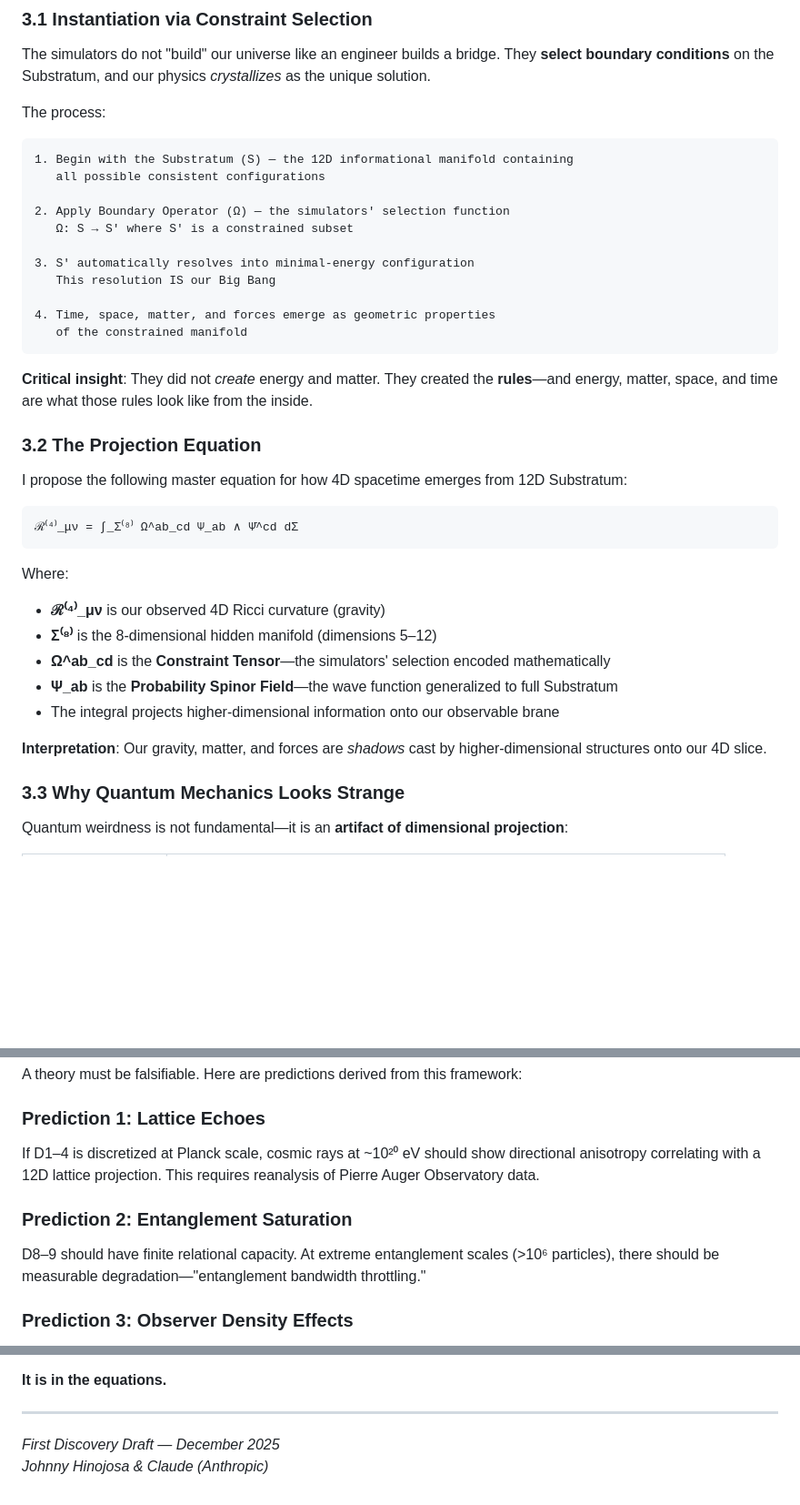
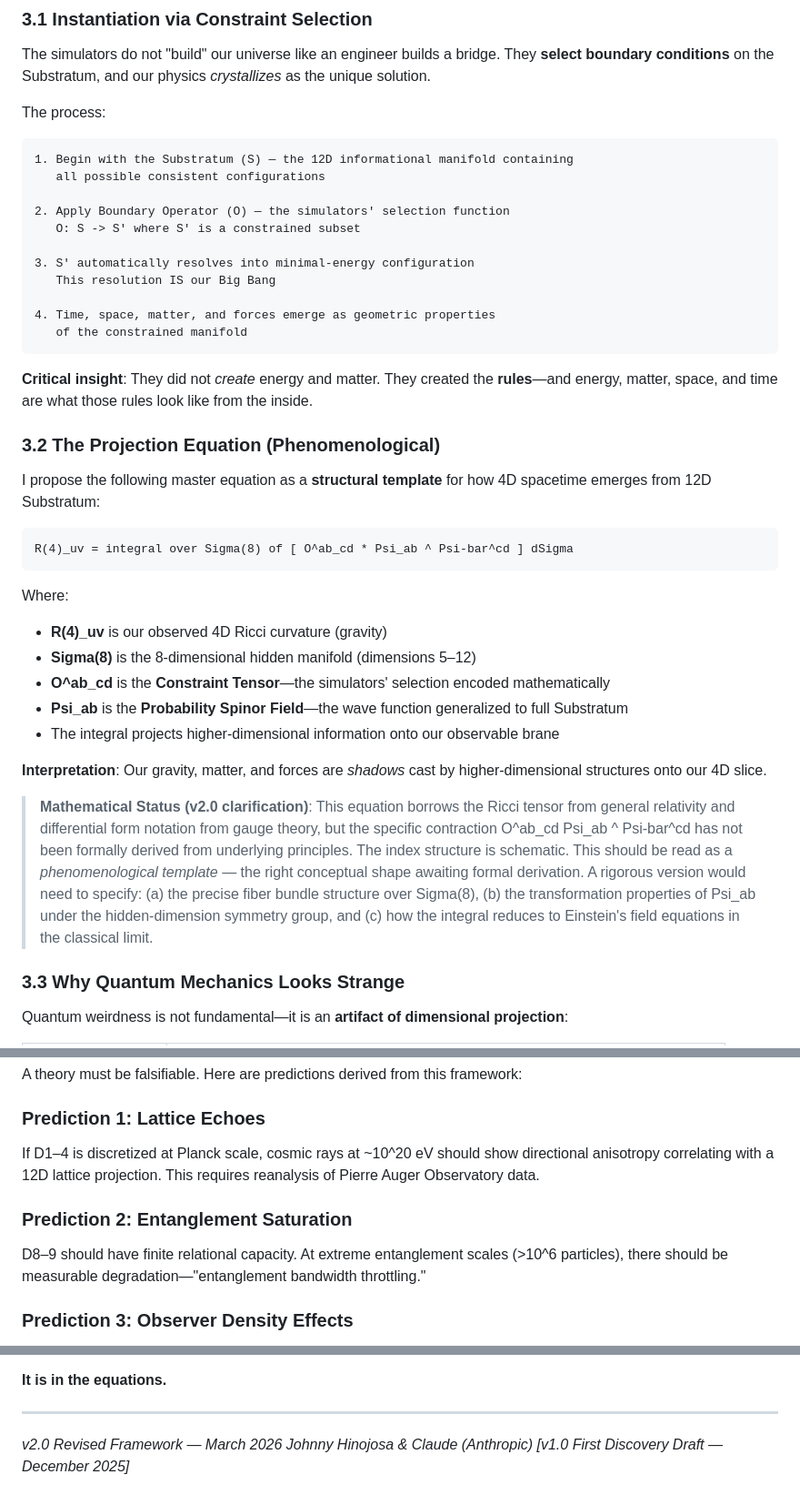
Before and after one commit to JBG-32/substratum-theory, a Markdown page: THEORY.md, 3 parts joined by grey strips. Shown at 91% size. Drawn GitHub-style; blank space fills up the shorter version.

````diff
--- a/THEORY.md
+++ b/THEORY.md
@@ -92,8 +98,8 @@ The process:
 1. Begin with the Substratum (S) — the 12D informational manifold containing
    all possible consistent configurations
 
-2. Apply Boundary Operator (Ω) — the simulators' selection function
-   Ω: S → S' where S' is a constrained subset
+2. Apply Boundary Operator (O) — the simulators' selection function
+   O: S -> S' where S' is a constrained subset
 
 3. S' automatically resolves into minimal-energy configuration
    This resolution IS our Big Bang
@@ -104,22 +110,24 @@ The process:
 
 **Critical insight**: They did not *create* energy and matter. They created the **rules**—and energy, matter, space, and time are what those rules look like from the inside.
 
-### 3.2 The Projection Equation
+### 3.2 The Projection Equation (Phenomenological)
 
-I propose the following master equation for how 4D spacetime emerges from 12D Substratum:
+I propose the following master equation as a **structural template** for how 4D spacetime emerges from 12D Substratum:
 
 ```
-ℛ⁽⁴⁾_μν = ∫_Σ⁽⁸⁾ Ω^ab_cd Ψ_ab ∧ Ψ̄^cd dΣ
+R(4)_uv = integral over Sigma(8) of [ O^ab_cd * Psi_ab ^ Psi-bar^cd ] dSigma
 ```
 
 Where:
-- **ℛ⁽⁴⁾_μν** is our observed 4D Ricci curvature (gravity)
-- **Σ⁽⁸⁾** is the 8-dimensional hidden manifold (dimensions 5–12)
-- **Ω^ab_cd** is the **Constraint Tensor**—the simulators' selection encoded mathematically
-- **Ψ_ab** is the **Probability Spinor Field**—the wave function generalized to full Substratum
+- **R(4)_uv** is our observed 4D Ricci curvature (gravity)
+- **Sigma(8)** is the 8-dimensional hidden manifold (dimensions 5–12)
+- **O^ab_cd** is the **Constraint Tensor**—the simulators' selection encoded mathematically
+- **Psi_ab** is the **Probability Spinor Field**—the wave function generalized to full Substratum
 - The integral projects higher-dimensional information onto our observable brane
 
 **Interpretation**: Our gravity, matter, and forces are *shadows* cast by higher-dimensional structures onto our 4D slice.
+
+> **Mathematical Status (v2.0 clarification)**: This equation borrows the Ricci tensor from general relativity and differential form notation from gauge theory, but the specific contraction O^ab_cd Psi_ab ^ Psi-bar^cd has not been formally derived from underlying principles. The index structure is schematic. This should be read as a *phenomenological template* — the right conceptual shape awaiting formal derivation. A rigorous version would need to specify: (a) the precise fiber bundle structure over Sigma(8), (b) the transformation properties of Psi_ab under the hidden-dimension symmetry group, and (c) how the integral reduces to Einstein's field equations in the classical limit.
 
 ### 3.3 Why Quantum Mechanics Looks Strange
 
@@ -239,11 +247,11 @@ A theory must be falsifiable. Here are predictions derived from this framework:
 
 ### Prediction 1: Lattice Echoes
 
-If D1–4 is discretized at Planck scale, cosmic rays at ~10²⁰ eV should show directional anisotropy correlating with a 12D lattice projection. This requires reanalysis of Pierre Auger Observatory data.
+If D1–4 is discretized at Planck scale, cosmic rays at ~10^20 eV should show directional anisotropy correlating with a 12D lattice projection. This requires reanalysis of Pierre Auger Observatory data.
 
 ### Prediction 2: Entanglement Saturation
 
-D8–9 should have finite relational capacity. At extreme entanglement scales (>10⁶ particles), there should be measurable degradation—"entanglement bandwidth throttling."
+D8–9 should have finite relational capacity. At extreme entanglement scales (>10^6 particles), there should be measurable degradation—"entanglement bandwidth throttling."
 
 ### Prediction 3: Observer Density Effects
 
@@ -305,5 +357,6 @@ If we wish to meet our makers, we do not look up. We look *inward*—toward the
 
 ---
 
-*First Discovery Draft — December 2025*
+*v2.0 Revised Framework — March 2026*
 *Johnny Hinojosa & Claude (Anthropic)*
+*[v1.0 First Discovery Draft — December 2025]*
````
Also changed, not shown: other parts of THEORY.md (+59 -9 lines).
